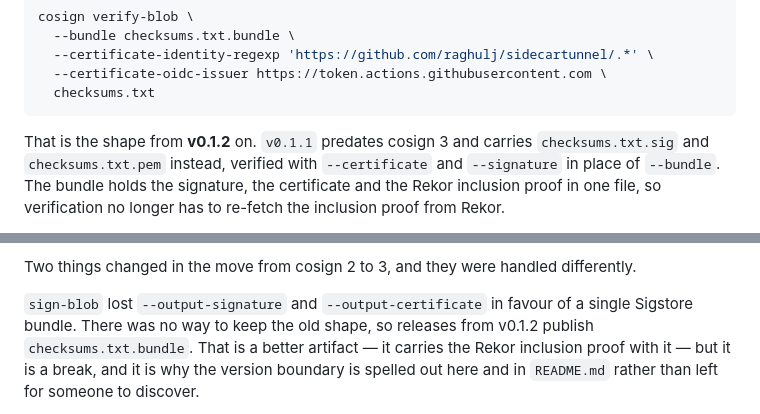
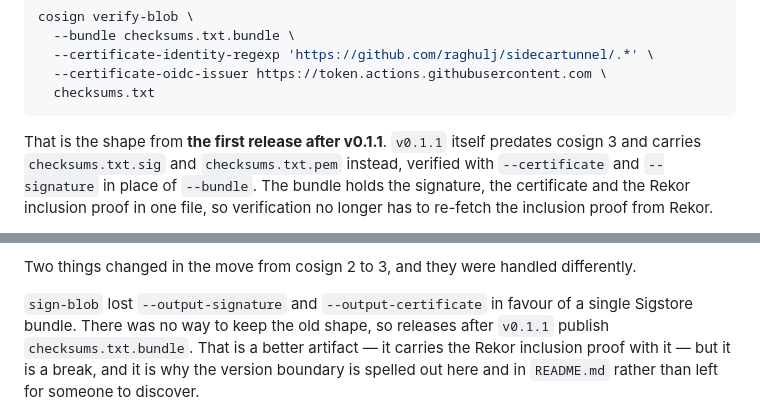
Before and after one commit to raghulj/sidecartunnel, a Markdown page: docs/15-releasing.md, 2 parts joined by grey strips. Drawn GitHub-style.

````diff
--- a/docs/15-releasing.md
+++ b/docs/15-releasing.md
@@ -199,7 +199,8 @@ cosign verify-blob \
   checksums.txt
 ```
 
-That is the shape from **v0.1.2** on. `v0.1.1` predates cosign 3 and carries
+That is the shape from **the first release after v0.1.1**. `v0.1.1` itself predates
+cosign 3 and carries
 `checksums.txt.sig` and `checksums.txt.pem` instead, verified with `--certificate` and
 `--signature` in place of `--bundle`. The bundle holds the signature, the certificate and
 the Rekor inclusion proof in one file, so verification no longer has to re-fetch the
@@ -224,8 +225,8 @@ workflow and not a consequence of a dependency bump.
 Two things changed in the move from cosign 2 to 3, and they were handled differently.
 
 `sign-blob` lost `--output-signature` and `--output-certificate` in favour of a single
-Sigstore bundle. There was no way to keep the old shape, so releases from v0.1.2 publish
-`checksums.txt.bundle`. That is a better artifact — it carries the Rekor inclusion proof
+Sigstore bundle. There was no way to keep the old shape, so releases after `v0.1.1`
+publish `checksums.txt.bundle`. That is a better artifact — it carries the Rekor inclusion proof
 with it — but it is a break, and it is why the version boundary is spelled out here and in
 `README.md` rather than left for someone to discover.
 
````
Also changed, not shown: CHANGELOG.md (+1 -1 lines), README.md (+10 -9 lines).
